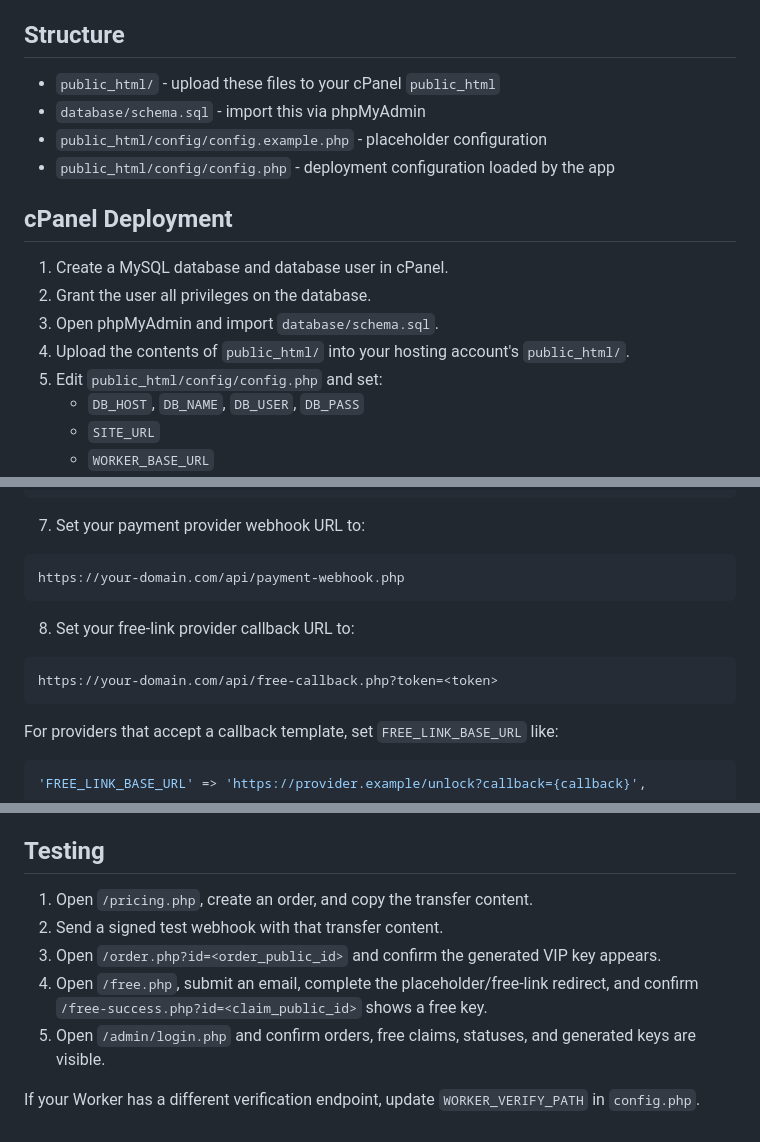
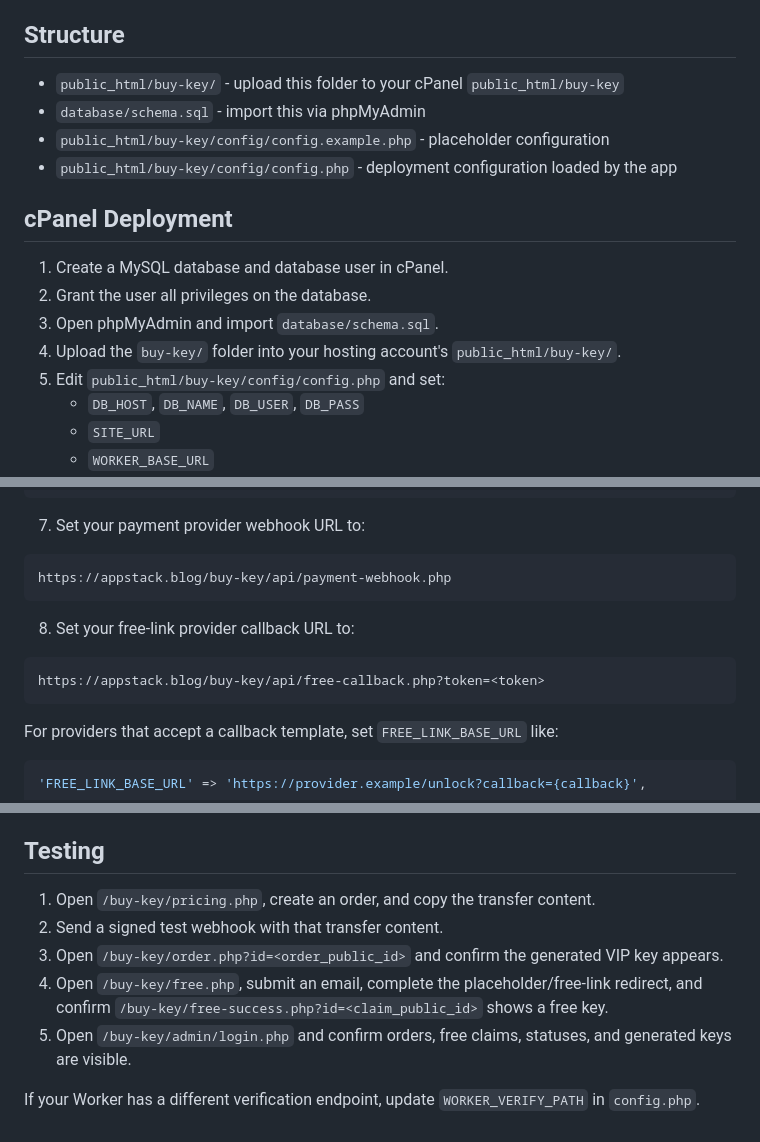
Before and after one commit to appstackblog/appstack, a Markdown page: buy-key/README.md, 3 parts joined by grey strips. Drawn GitHub-style.

````diff
--- a/buy-key/README.md
+++ b/buy-key/README.md
@@ -4,18 +4,18 @@ Plain PHP/MySQL license-key storefront for cPanel shared hosting. The website do
 
 ## Structure
 
-- `public_html/` - upload these files to your cPanel `public_html`
+- `public_html/buy-key/` - upload this folder to your cPanel `public_html/buy-key`
 - `database/schema.sql` - import this via phpMyAdmin
-- `public_html/config/config.example.php` - placeholder configuration
-- `public_html/config/config.php` - deployment configuration loaded by the app
+- `public_html/buy-key/config/config.example.php` - placeholder configuration
+- `public_html/buy-key/config/config.php` - deployment configuration loaded by the app
 
 ## cPanel Deployment
 
 1. Create a MySQL database and database user in cPanel.
 2. Grant the user all privileges on the database.
 3. Open phpMyAdmin and import `database/schema.sql`.
-4. Upload the contents of `public_html/` into your hosting account's `public_html/`.
-5. Edit `public_html/config/config.php` and set:
+4. Upload the `buy-key/` folder into your hosting account's `public_html/buy-key/`.
+5. Edit `public_html/buy-key/config/config.php` and set:
    - `DB_HOST`, `DB_NAME`, `DB_USER`, `DB_PASS`
    - `SITE_URL`
    - `WORKER_BASE_URL`
@@ -40,13 +40,13 @@ VALUES ('admin@example.com', '$2y$REPLACE_WITH_GENERATED_HASH', NOW());
 7. Set your payment provider webhook URL to:
 
 ```text
-https://your-domain.com/api/payment-webhook.php
+https://appstack.blog/buy-key/api/payment-webhook.php
 ```
 
 8. Set your free-link provider callback URL to:
 
 ```text
-https://your-domain.com/api/free-callback.php?token=<token>
+https://appstack.blog/buy-key/api/free-callback.php?token=<token>
 ```
 
 For providers that accept a callback template, set `FREE_LINK_BASE_URL` like:
@@ -107,10 +107,10 @@ The Worker admin key is sent only by PHP in the `x-server-key` header. It is nev
 
 ## Testing
 
-1. Open `/pricing.php`, create an order, and copy the transfer content.
+1. Open `/buy-key/pricing.php`, create an order, and copy the transfer content.
 2. Send a signed test webhook with that transfer content.
-3. Open `/order.php?id=<order_public_id>` and confirm the generated VIP key appears.
-4. Open `/free.php`, submit an email, complete the placeholder/free-link redirect, and confirm `/free-success.php?id=<claim_public_id>` shows a free key.
-5. Open `/admin/login.php` and confirm orders, free claims, statuses, and generated keys are visible.
+3. Open `/buy-key/order.php?id=<order_public_id>` and confirm the generated VIP key appears.
+4. Open `/buy-key/free.php`, submit an email, complete the placeholder/free-link redirect, and confirm `/buy-key/free-success.php?id=<claim_public_id>` shows a free key.
+5. Open `/buy-key/admin/login.php` and confirm orders, free claims, statuses, and generated keys are visible.
 
 If your Worker has a different verification endpoint, update `WORKER_VERIFY_PATH` in `config.php`.
````
